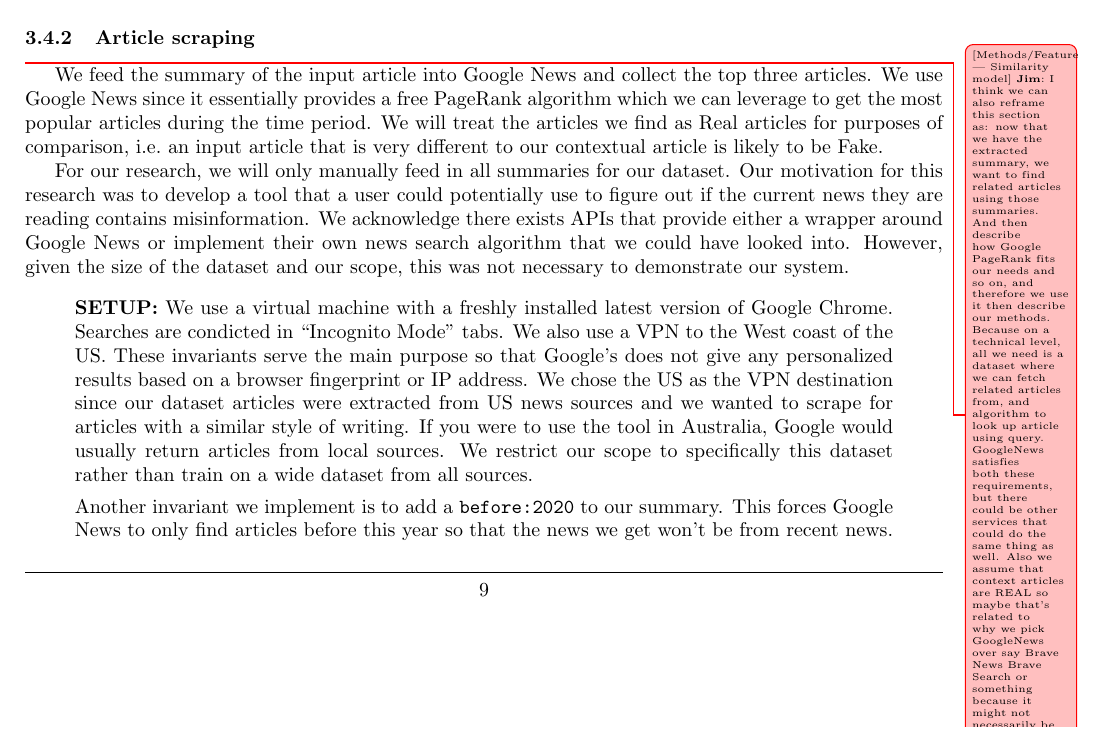
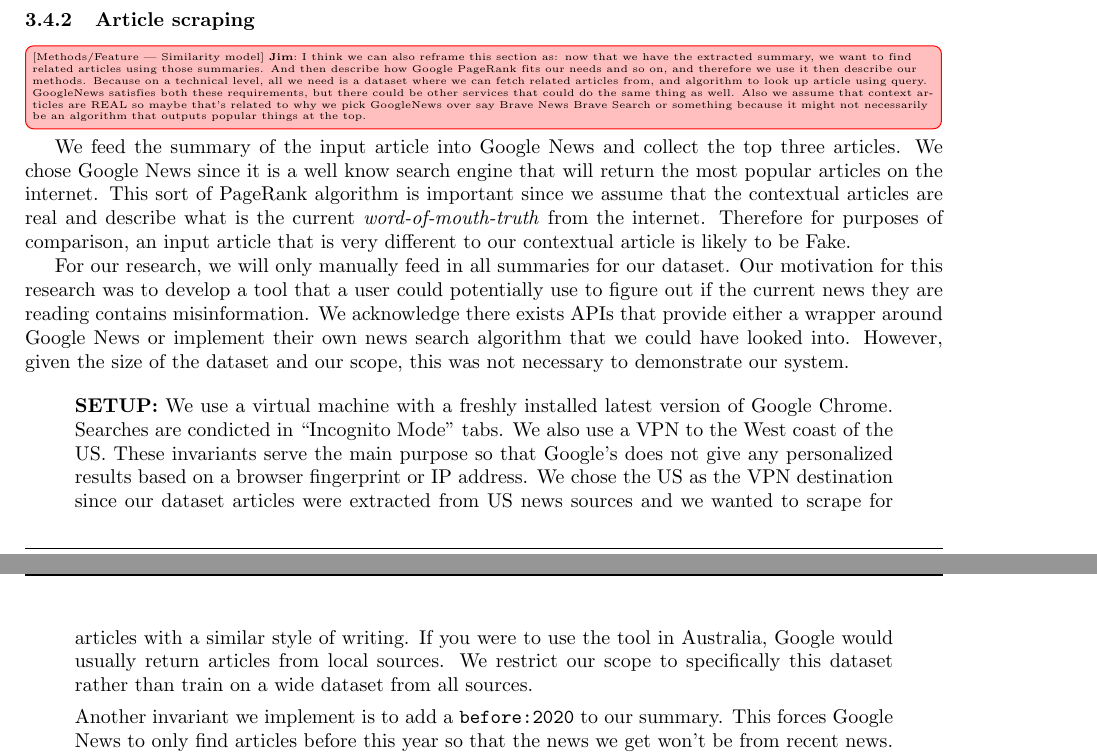
Before and after one commit to dukeraphaelng/ducknewsreporter, a LaTeX document (report/report.tex): part of page 9 of 30 before the commit and two parts of pages 9 and 10 of 30 after it, the two joined at a grey line, cut so that both start at the same text. Compiled offline with pdfLaTeX.

Commit message:
report: Clarify the use of Google News

```diff
--- a/report/report.tex
+++ b/report/report.tex
@@ -366,7 +366,9 @@ We will discuss the possibility of extracting better summaries using a more robu
 
 \subsubsection{Article scraping} \label{section:article-scraping}
 
-\gtodojim{I think we can also reframe this section as: now that we have the extracted summary, we want to find related articles using those summaries. And then describe how Google PageRank fits our needs and so on, and therefore we use it then describe our methods. Because on a technical level, all we need is a dataset where we can fetch related articles from, and algorithm to look up article using query. GoogleNews satisfies both these requirements, but there could be other services that could do the same thing as well. Also we assume that context articles are REAL so maybe that's related to why we pick GoogleNews over say Brave News Brave Search or something because it might not necessarily be an algorithm that outputs popular things at the top.} We feed the summary of the input article into Google News and collect the top three articles. We use Google News since it essentially provides a free PageRank algorithm which we can leverage to get the most popular articles during the time period. We will treat the articles we find as Real articles for purposes of comparison, i.e.\ an input article that is very different to our contextual article is likely to be Fake.
+\todojim{I think we can also reframe this section as: now that we have the extracted summary, we want to find related articles using those summaries. And then describe how Google PageRank fits our needs and so on, and therefore we use it then describe our methods. Because on a technical level, all we need is a dataset where we can fetch related articles from, and algorithm to look up article using query. GoogleNews satisfies both these requirements, but there could be other services that could do the same thing as well. Also we assume that context articles are REAL so maybe that's related to why we pick GoogleNews over say Brave News Brave Search or something because it might not necessarily be an algorithm that outputs popular things at the top.}
+
+We feed the summary of the input article into Google News and collect the top three articles. We chose Google News since it is a well know search engine that will return the most popular articles on the internet. This sort of PageRank algorithm is important since we assume that the contextual articles are real and describe what is the current \emph{word-of-mouth-truth} from the internet. Therefore for purposes of comparison, an input article that is very different to our contextual article is likely to be Fake.
 
 For our research, we will only manually feed in all summaries for our dataset. Our motivation for this research was to develop a tool that a user could potentially use to figure out if the current news they are reading contains misinformation. We acknowledge there exists APIs that provide either a wrapper around Google News or implement their own news search algorithm that we could have looked into. However, given the size of the dataset and our scope, this was not necessary to demonstrate our system.
 
```
